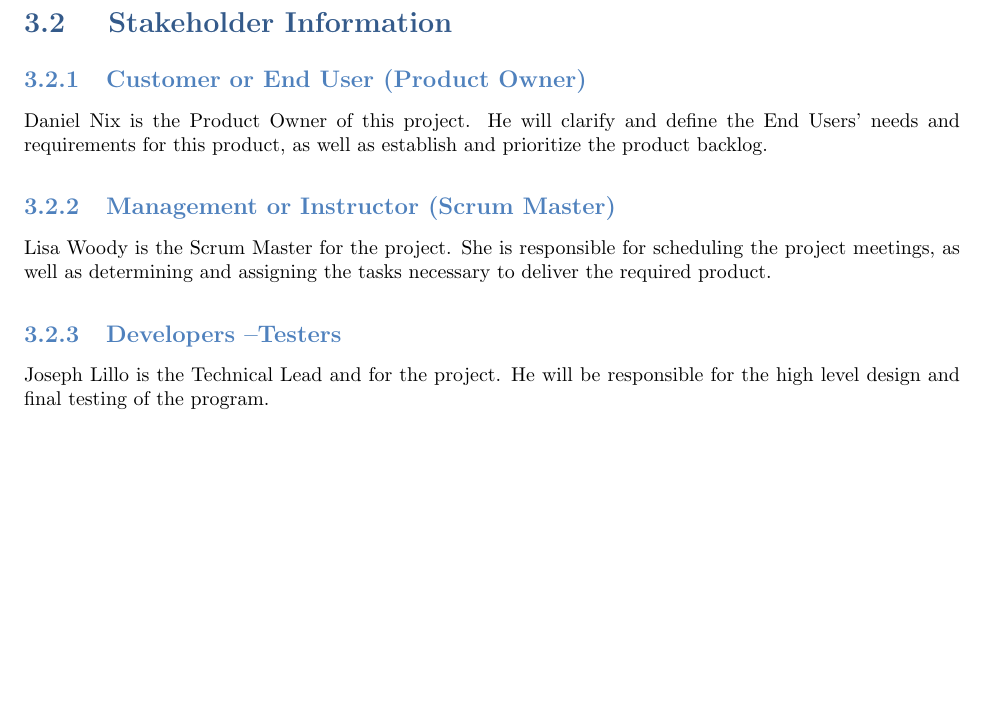
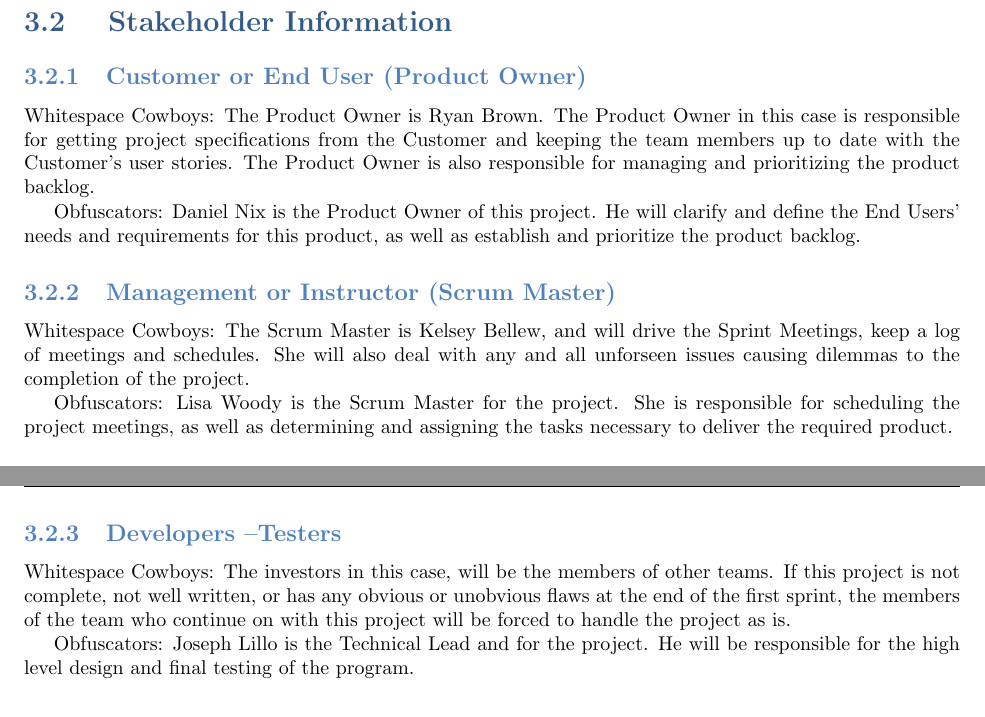
Before and after one commit to bonnebonne/autotest-sp3, a LaTeX book (DesignTemplate/SystemTemplate.tex, which reads DesignTemplate/requirements.tex): part of page 23 of 51 before the commit and two parts of pages 23 and 24 of 51 after it, the two joined at a grey line, cut so that both start at the same text, the shorter picture padded with empty space. Compiled offline with pdfLaTeX.

Commit message:
Updated roles and front page of documentation

```diff
--- a/DesignTemplate/SystemTemplate.tex
+++ b/DesignTemplate/SystemTemplate.tex
@@ -5,10 +5,10 @@
 \input{seniordesignstyle.tex} % This sets the format.
 
 % Add your title page contents here
-\title{{\color{MSBlue1} \rule{\linewidth}{0.5mm}}\\[2mm] {\huge \bfseries \color{MSBlue1} Dr. Logar's Super Awesome Automatic Testing System }\\[-1mm] {\color{MSBlue1}\rule{\linewidth}{0.5mm}} \\  \vfill
+\title{{\color{MSBlue1} \rule{\linewidth}{0.5mm}}\\[2mm] {\huge \bfseries \color{MSBlue1} Autotester }\\[-1mm] {\color{MSBlue1}\rule{\linewidth}{0.5mm}} \\  \vfill
 {\LARGE \bfseries \color{MSBlue2} Senior Design Final Documentation }\\  \vfill
-{\color{MSBlue1} The Obfuscators} }
-\author{\color{MSBlue1}  Daniel Nix \and \color{MSBlue1} Joseph Lillo \and  \color{MSBlue1} Elizabeth Woody }
+{\color{MSBlue1} Whitespace Cowboys} }
+\author{\color{MSBlue1}  Ryan Feather \and \color{MSBlue1} Ryan Brown \and  \color{MSBlue1} Kelsey Bellew \and  \color{MSBlue1} (Inherited from)The Obfuscators }
 \date{\color{MSBlue1} \today}
 
 
--- a/DesignTemplate/requirements.tex
+++ b/DesignTemplate/requirements.tex
@@ -29,14 +29,34 @@ tests with user given parameters.
 
 
 \subsection{Customer or End User (Product Owner)}
+Whitespace Cowboys:
+The Product Owner is Ryan Brown. The Product Owner in this case is responsible for
+getting project specifications from the Customer and keeping the team members up to date
+with the Customer's user stories. The Product Owner is also responsible for managing and
+prioritizing the product backlog.
+
+Obfuscators:
 Daniel Nix is the Product Owner of this project.  He will clarify and define the End Users' needs and requirements
 for this product, as well as establish and prioritize the product backlog.
 
 \subsection{Management or Instructor (Scrum Master)}
+Whitespace Cowboys:
+The Scrum Master is Kelsey Bellew, and will drive the Sprint Meetings, keep a log of
+meetings and schedules. She will also deal with any and all unforseen issues causing
+dilemmas to the completion of the project.
+
+Obfuscators:
 Lisa Woody is the Scrum Master for the project.  She is responsible for scheduling the project meetings, as well as
 determining and assigning the tasks necessary to deliver the required product.
 
 \subsection{Developers --Testers}
+Whitespace Cowboys:
+The investors in this case, will be the members of other teams. If this project is not
+complete, not well written, or has any obvious or unobvious flaws at the end of the first
+sprint, the members of the team who continue on with this project will be forced to handle
+the project as is.
+
+Obfuscators:
 Joseph Lillo is the Technical Lead and for the project.  He will be responsible for the high level design and final
 testing of the program.
 
```
